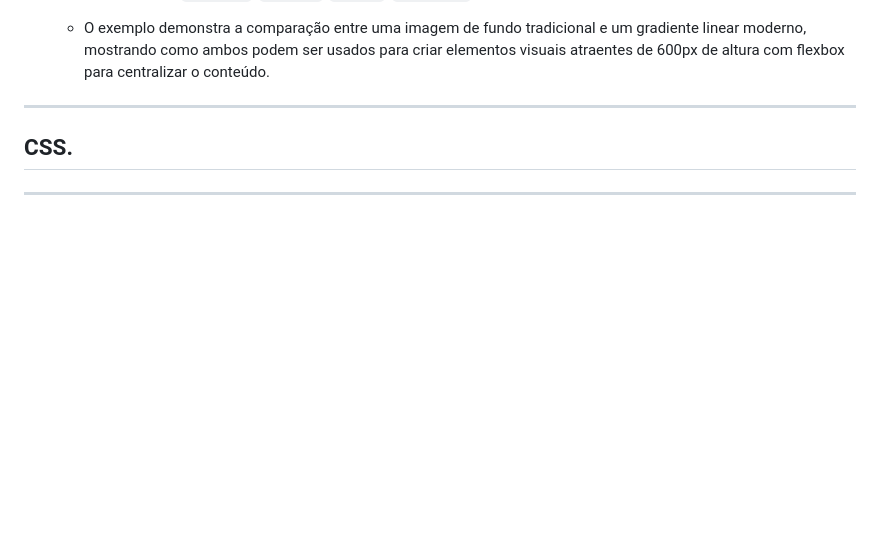
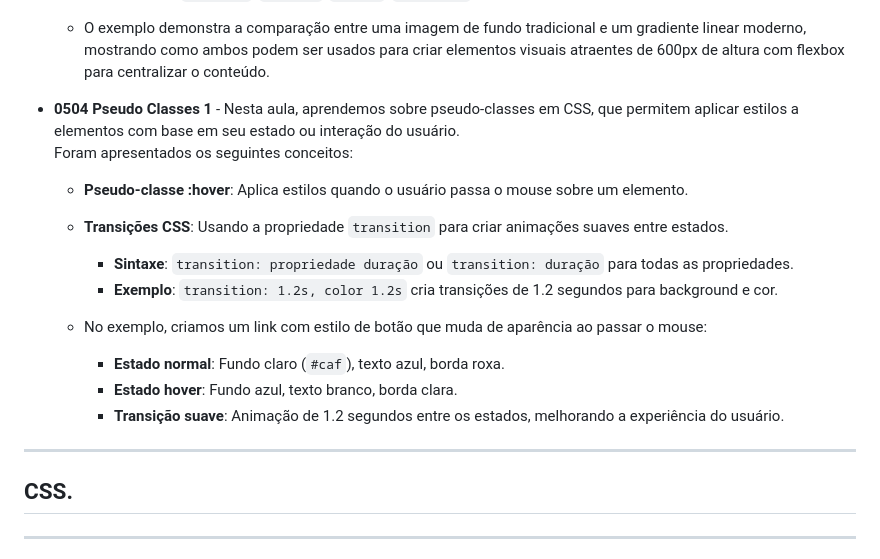
Before and after one commit to Jefferson170713/Estudos_FRONT-END, a Markdown page: README.md, the part around the change. GitHub-like rendering; blank space fills up the shorter version.

Commit message:
dev - Registro no readme

```diff
--- a/README.md
+++ b/README.md
@@ -101,6 +101,20 @@
     - **Direções**: `to right`, `to left`, `to top`, `to bottom` ou ângulos em graus.
 
   - O exemplo demonstra a comparação entre uma imagem de fundo tradicional e um gradiente linear moderno, mostrando como ambos podem ser usados para criar elementos visuais atraentes de 600px de altura com flexbox para centralizar o conteúdo.
+
+- __0504 Pseudo Classes 1__ - Nesta aula, aprendemos sobre pseudo-classes em CSS, que permitem aplicar estilos a elementos com base em seu estado ou interação do usuário.
+  Foram apresentados os seguintes conceitos:
+  - **Pseudo-classe :hover**: Aplica estilos quando o usuário passa o mouse sobre um elemento.
+  - **Transições CSS**: Usando a propriedade `transition` para criar animações suaves entre estados.
+    - **Sintaxe**: `transition: propriedade duração` ou `transition: duração` para todas as propriedades.
+    - **Exemplo**: `transition: 1.2s, color 1.2s` cria transições de 1.2 segundos para background e cor.
+
+  - No exemplo, criamos um link com estilo de botão que muda de aparência ao passar o mouse:
+    - **Estado normal**: Fundo claro (`#caf`), texto azul, borda roxa.
+    - **Estado hover**: Fundo azul, texto branco, borda clara.
+    - **Transição suave**: Animação de 1.2 segundos entre os estados, melhorando a experiência do usuário.
+
+
 ---
 ## CSS.
 ---
```
